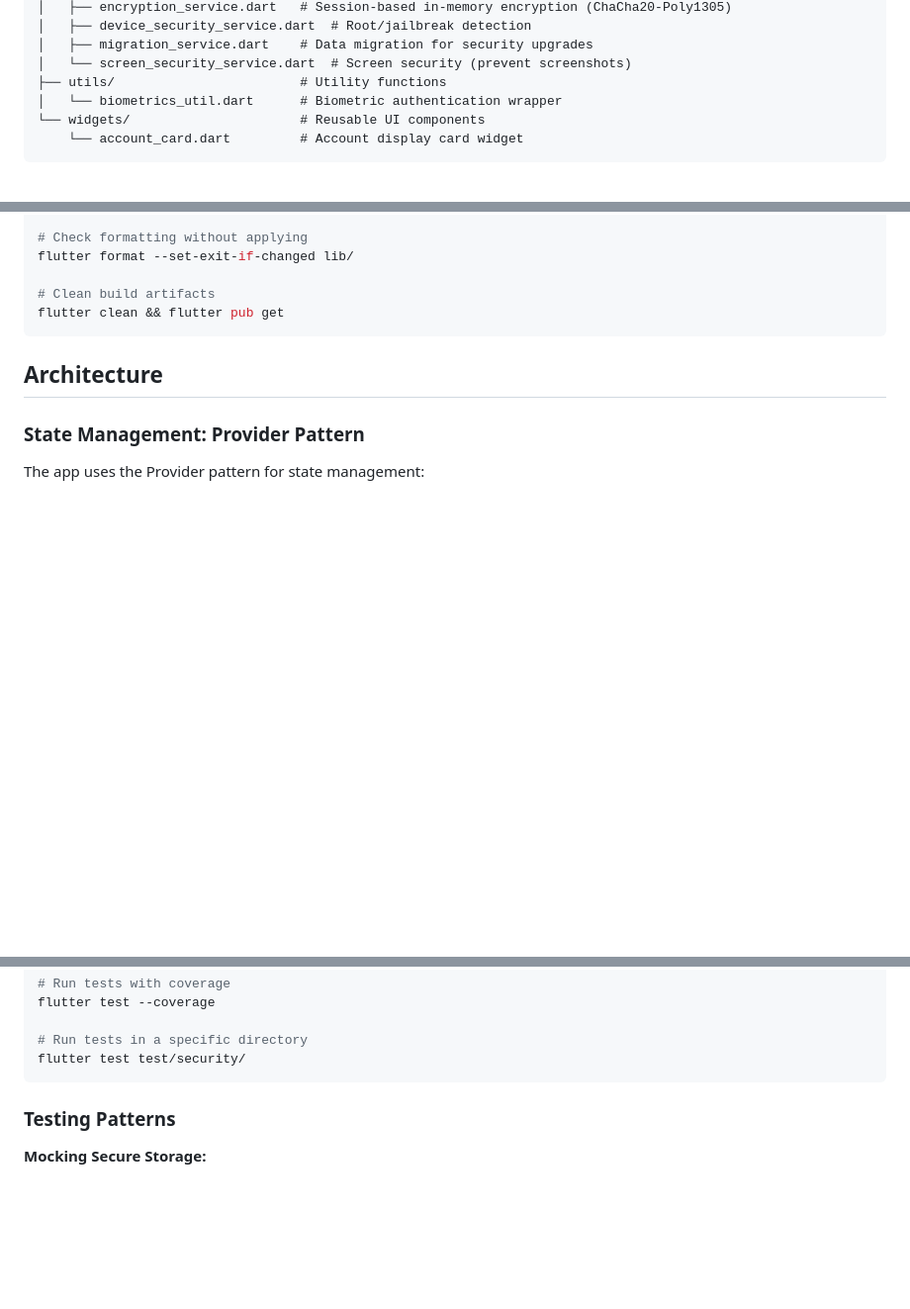
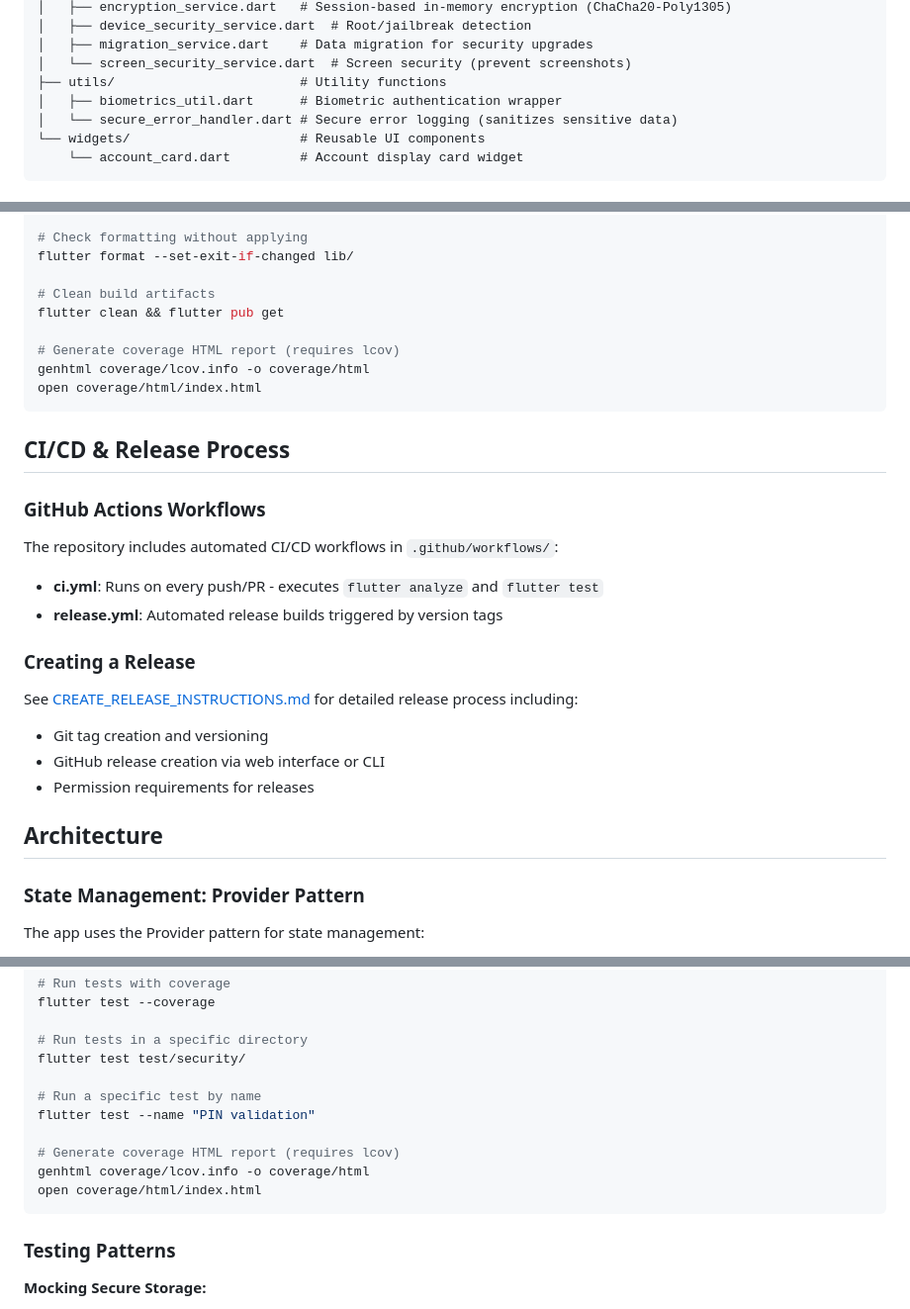
Before and after one commit to idenacommunity/idena-p2p, a Markdown page: CLAUDE.md, 3 parts joined by grey strips. Shown at 99% size. GitHub-like rendering; blank space fills up the shorter version.

Commit message:
Update CLAUDE.md with CI/CD and testing improvements
- Add CI/CD & Release Process section documenting GitHub Actions workflows
- Include reference to CREATE_RELEASE_INSTRUCTIONS.md for release process
- Expand testing commands with coverage reporting and test-by-name examples
- Add secure_error_handler.dart to project structure documentation
- Document SecureErrorHandler usage in security best practices

Co-Authored-By: Claude Sonnet 4.5 <noreply@anthropic.com>

````diff
--- a/CLAUDE.md
+++ b/CLAUDE.md
@@ -77,7 +77,8 @@ lib/
 │   ├── migration_service.dart    # Data migration for security upgrades
 │   └── screen_security_service.dart  # Screen security (prevent screenshots)
 ├── utils/                        # Utility functions
-│   └── biometrics_util.dart      # Biometric authentication wrapper
+│   ├── biometrics_util.dart      # Biometric authentication wrapper
+│   └── secure_error_handler.dart # Secure error logging (sanitizes sensitive data)
 └── widgets/                      # Reusable UI components
     └── account_card.dart         # Account display card widget
 ```
@@ -145,7 +146,27 @@ flutter format --set-exit-if-changed lib/
 
 # Clean build artifacts
 flutter clean && flutter pub get
+
+# Generate coverage HTML report (requires lcov)
+genhtml coverage/lcov.info -o coverage/html
+open coverage/html/index.html
 ```
+
+## CI/CD & Release Process
+
+### GitHub Actions Workflows
+
+The repository includes automated CI/CD workflows in `.github/workflows/`:
+
+- **ci.yml**: Runs on every push/PR - executes `flutter analyze` and `flutter test`
+- **release.yml**: Automated release builds triggered by version tags
+
+### Creating a Release
+
+See [CREATE_RELEASE_INSTRUCTIONS.md](CREATE_RELEASE_INSTRUCTIONS.md) for detailed release process including:
+- Git tag creation and versioning
+- GitHub release creation via web interface or CLI
+- Permission requirements for releases
 
 ## Architecture
 
@@ -347,6 +368,13 @@ flutter test --coverage
 
 # Run tests in a specific directory
 flutter test test/security/
+
+# Run a specific test by name
+flutter test --name "PIN validation"
+
+# Generate coverage HTML report (requires lcov)
+genhtml coverage/lcov.info -o coverage/html
+open coverage/html/index.html
 ```
 
 ### Testing Patterns
````
Also changed, not shown: other parts of CLAUDE.md (+1 -0 lines).
